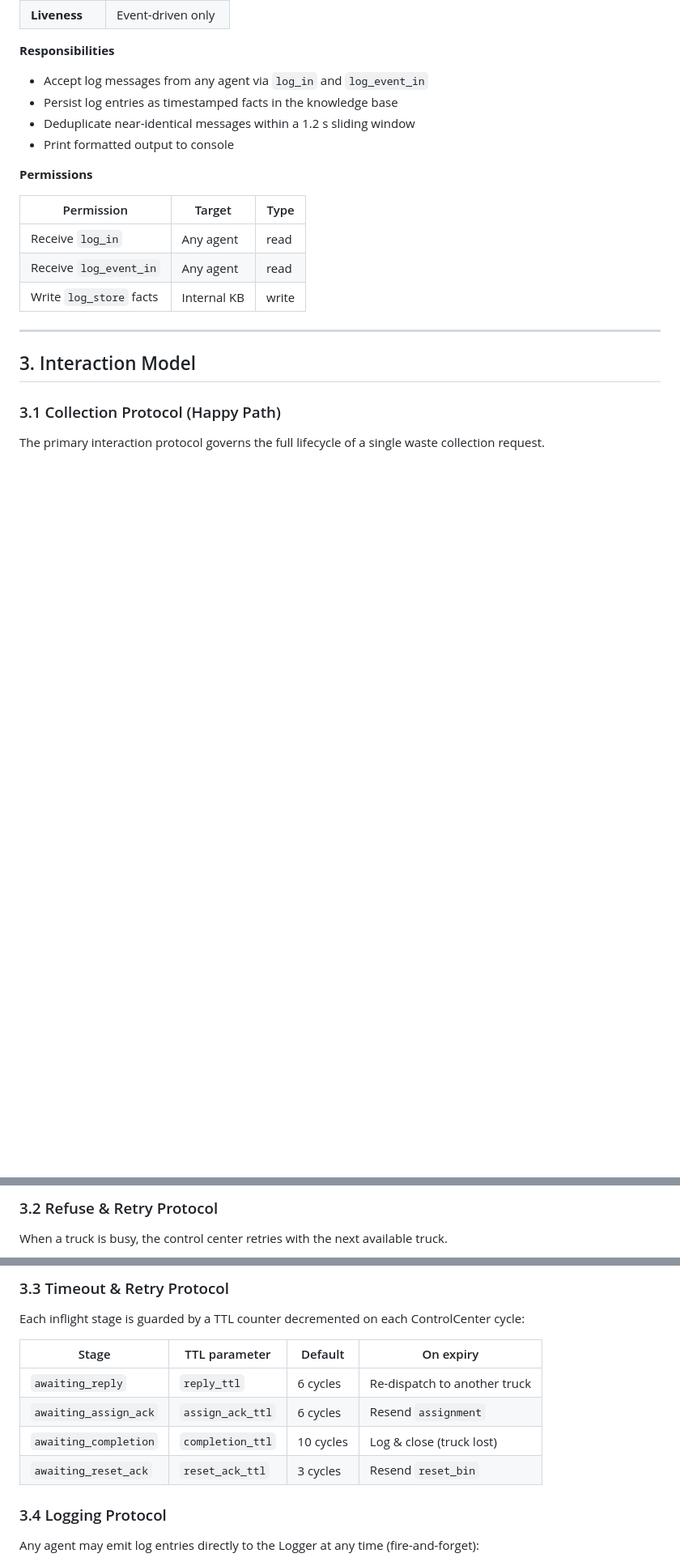
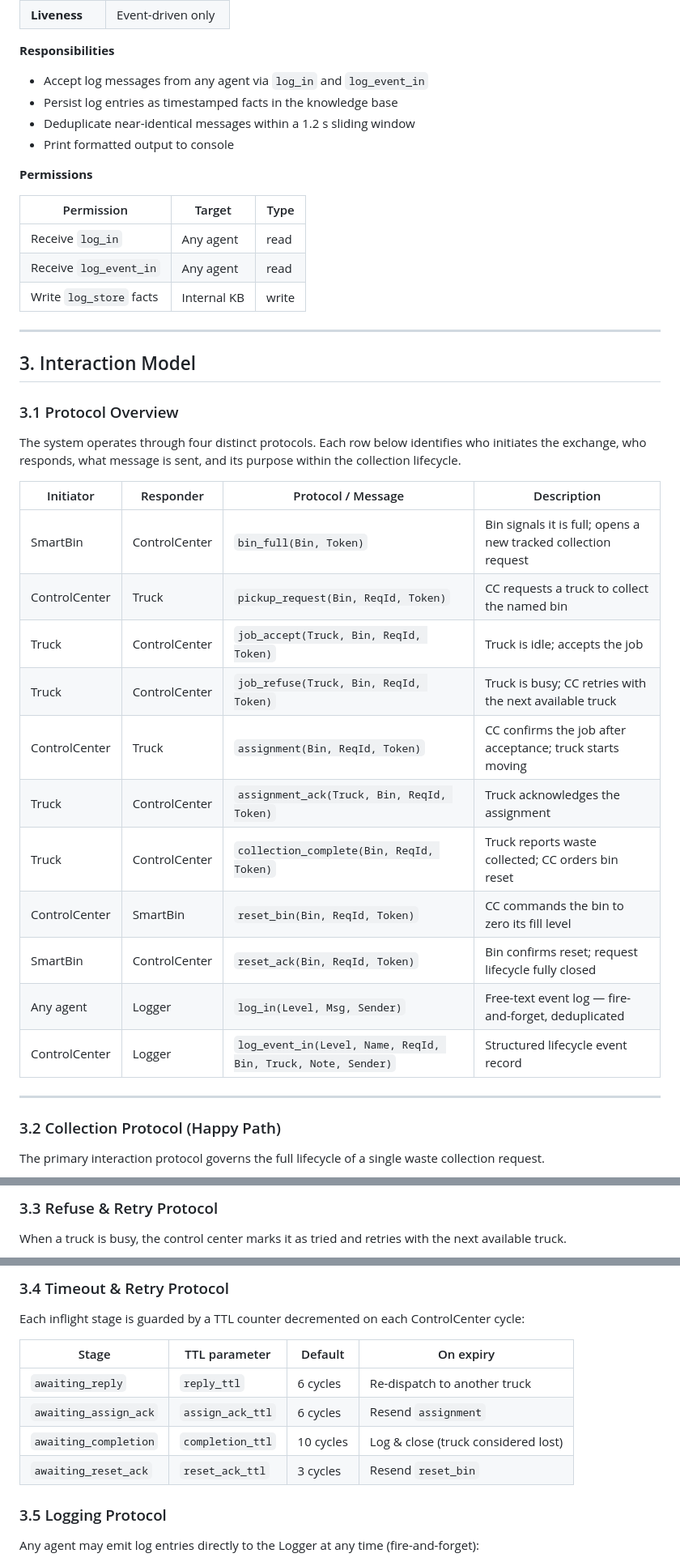
Before and after one commit to Lokwo12/SWMS_MAS_System, a Markdown page: GAIA_Design_Documentation.md, 3 parts joined by grey strips. Shown at 81% size. Rendered like a GitHub page; blank space fills up the shorter version.

````diff
--- a/GAIA_Design_Documentation.md
+++ b/GAIA_Design_Documentation.md
@@ -212,7 +212,27 @@ The SWMS defines a hierarchical virtual organization with three functional layer
 
 ## 3. Interaction Model
 
-### 3.1 Collection Protocol (Happy Path)
+### 3.1 Protocol Overview
+
+The system operates through four distinct protocols. Each row below identifies who initiates the exchange, who responds, what message is sent, and its purpose within the collection lifecycle.
+
+| Initiator | Responder | Protocol / Message | Description |
+|---|---|---|---|
+| SmartBin | ControlCenter | `bin_full(Bin, Token)` | Bin signals it is full; opens a new tracked collection request |
+| ControlCenter | Truck | `pickup_request(Bin, ReqId, Token)` | CC requests a truck to collect the named bin |
+| Truck | ControlCenter | `job_accept(Truck, Bin, ReqId, Token)` | Truck is idle; accepts the job |
+| Truck | ControlCenter | `job_refuse(Truck, Bin, ReqId, Token)` | Truck is busy; CC retries with the next available truck |
+| ControlCenter | Truck | `assignment(Bin, ReqId, Token)` | CC confirms the job after acceptance; truck starts moving |
+| Truck | ControlCenter | `assignment_ack(Truck, Bin, ReqId, Token)` | Truck acknowledges the assignment |
+| Truck | ControlCenter | `collection_complete(Bin, ReqId, Token)` | Truck reports waste collected; CC orders bin reset |
+| ControlCenter | SmartBin | `reset_bin(Bin, ReqId, Token)` | CC commands the bin to zero its fill level |
+| SmartBin | ControlCenter | `reset_ack(Bin, ReqId, Token)` | Bin confirms reset; request lifecycle fully closed |
+| Any agent | Logger | `log_in(Level, Msg, Sender)` | Free-text event log — fire-and-forget, deduplicated |
+| ControlCenter | Logger | `log_event_in(Level, Name, ReqId, Bin, Truck, Note, Sender)` | Structured lifecycle event record |
+
+---
+
+### 3.2 Collection Protocol (Happy Path)
 
 The primary interaction protocol governs the full lifecycle of a single waste collection request.
 
@@ -241,6 +271,6 @@ SmartBin          ControlCenter           Truck            SmartBin
 ```
 
-### 3.2 Refuse & Retry Protocol
+### 3.3 Refuse & Retry Protocol
 
-When a truck is busy, the control center retries with the next available truck.
+When a truck is busy, the control center marks it as tried and retries with the next available truck.
 
@@ -259,6 +290,6 @@ ControlCenter           Truck-A            Truck-B
 ```
 
-### 3.3 Timeout & Retry Protocol
+### 3.4 Timeout & Retry Protocol
 
 Each inflight stage is guarded by a TTL counter decremented on each ControlCenter cycle:
 
@@ -266,10 +297,10 @@ Each inflight stage is guarded by a TTL counter decremented on each ControlCente
 |---|---|---|---|
 | `awaiting_reply` | `reply_ttl` | 6 cycles | Re-dispatch to another truck |
 | `awaiting_assign_ack` | `assign_ack_ttl` | 6 cycles | Resend `assignment` |
-| `awaiting_completion` | `completion_ttl` | 10 cycles | Log & close (truck lost) |
+| `awaiting_completion` | `completion_ttl` | 10 cycles | Log & close (truck considered lost) |
 | `awaiting_reset_ack` | `reset_ack_ttl` | 3 cycles | Resend `reset_bin` |
 
-### 3.4 Logging Protocol
+### 3.5 Logging Protocol
 
 Any agent may emit log entries directly to the Logger at any time (fire-and-forget):
 
````
Also changed, not shown: other parts of GAIA_Design_Documentation.md (+53 -40 lines).
